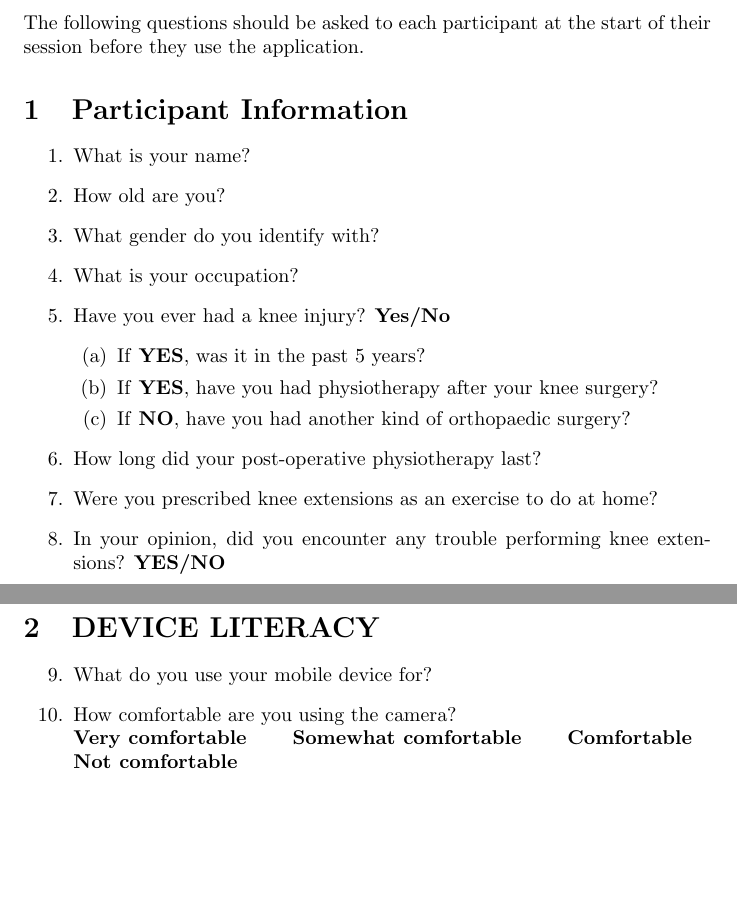
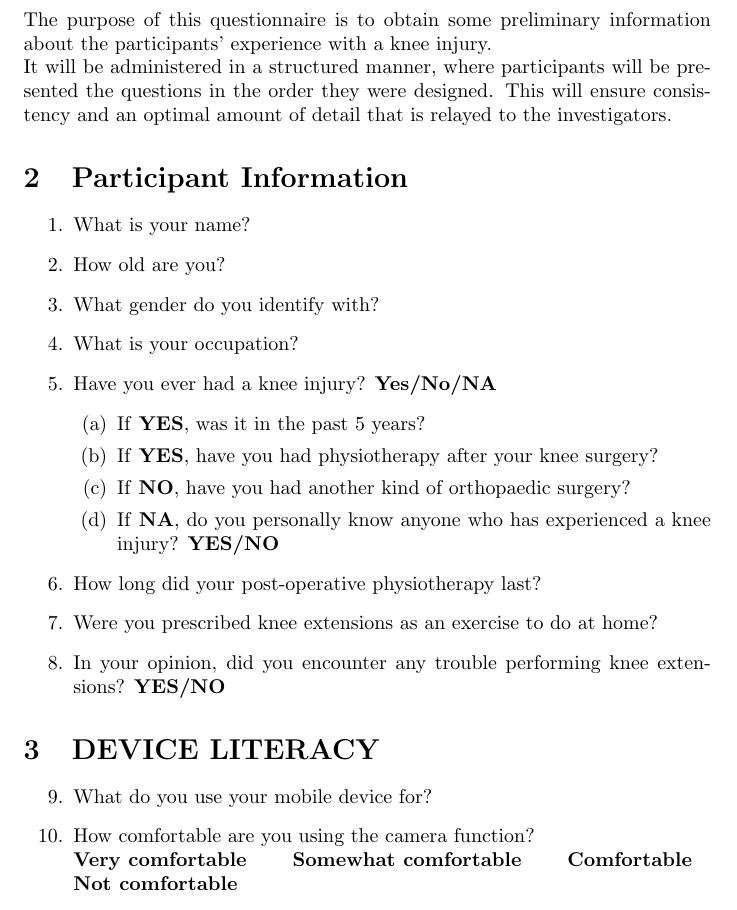
Before and after one commit to M9Huynh/technically-functional, a LaTeX document (docs/Extras/UsabilityTesting/Pre-sessionQuestionnaire.tex): two parts of pages 3 and 4 of 4 before the commit and part of page 3 of 4 after it, the two joined at a grey line, cut at the place of the change, the shorter picture padded with empty space. Compiled offline with pdfLaTeX.

Commit message:
cleaned up pre-session, now going to fill out justification

```diff
--- a/docs/Extras/UsabilityTesting/Pre-sessionQuestionnaire.tex
+++ b/docs/Extras/UsabilityTesting/Pre-sessionQuestionnaire.tex
@@ -14,20 +14,29 @@
 \tableofcontents
 \newpage
 
-%TODO align all bolded sections
 
-\noindent The following questions should be asked to each participant at the start of their session before they use the application.
+
+\section{\textbf{Introduction}}
+The purpose of this questionnaire is to obtain some preliminary information about the participants' experience with
+a knee injury. \\
+It will be administered in a structured manner, where participants will be presented the questions
+in the order they were designed. This will ensure consistency and an optimal amount of detail that is relayed
+to the investigators.
+
+
+
 \section{\textbf{Participant Information}}
 \begin{enumerate}
     \item What is your name?
     \item How old are you?
     \item What gender do you identify with?
     \item What is your occupation?
-    \item Have you ever had a knee injury? \textbf{Yes/No}
+    \item Have you ever had a knee injury? \textbf{Yes/No/NA}
     \begin{enumerate}
         \item If \textbf{YES}, was it in the past 5 years?
         \item If \textbf{YES}, have you had physiotherapy after your knee surgery?
         \item If \textbf{NO}, have you had another kind of orthopaedic surgery?
+        \item If \textbf{NA}, do you personally know anyone who has experienced a knee injury? \textbf{YES/NO}
     \end{enumerate}
     \item How long did your post-operative physiotherapy last?
     \item Were you prescribed knee extensions as an exercise to do at home?
@@ -38,7 +47,7 @@
 \begin{enumerate}
     \setcounter{enumi}{8}
     \item What do you use your mobile device for?
-    \item How comfortable are you using the camera?
+    \item How comfortable are you using the camera function?
     \\\textbf{Very comfortable\qquad Somewhat comfortable\qquad Comfortable\qquad \\Not comfortable}
     \item Do you know what a mobile phone tripod is? (selfie stick)
     \item How comfortable are you using the tripod?
```
Also changed, not shown: docs/Extras/UsabilityTesting/Post-sessionQ.tex (+21 -0 lines), docs/Extras/UsabilityTesting/SessionQuestionnaire.tex (+3 -0 lines), docs/Extras/UsabilityTesting/Post-sessionQ.pdf (added), docs/Extras/UsabilityTesting/Pre-sessionQuestionnaire.pdf, docs/Extras/UsabilityTesting/Pre-sessionQuestionnaire.tex (2 more changed lines).
